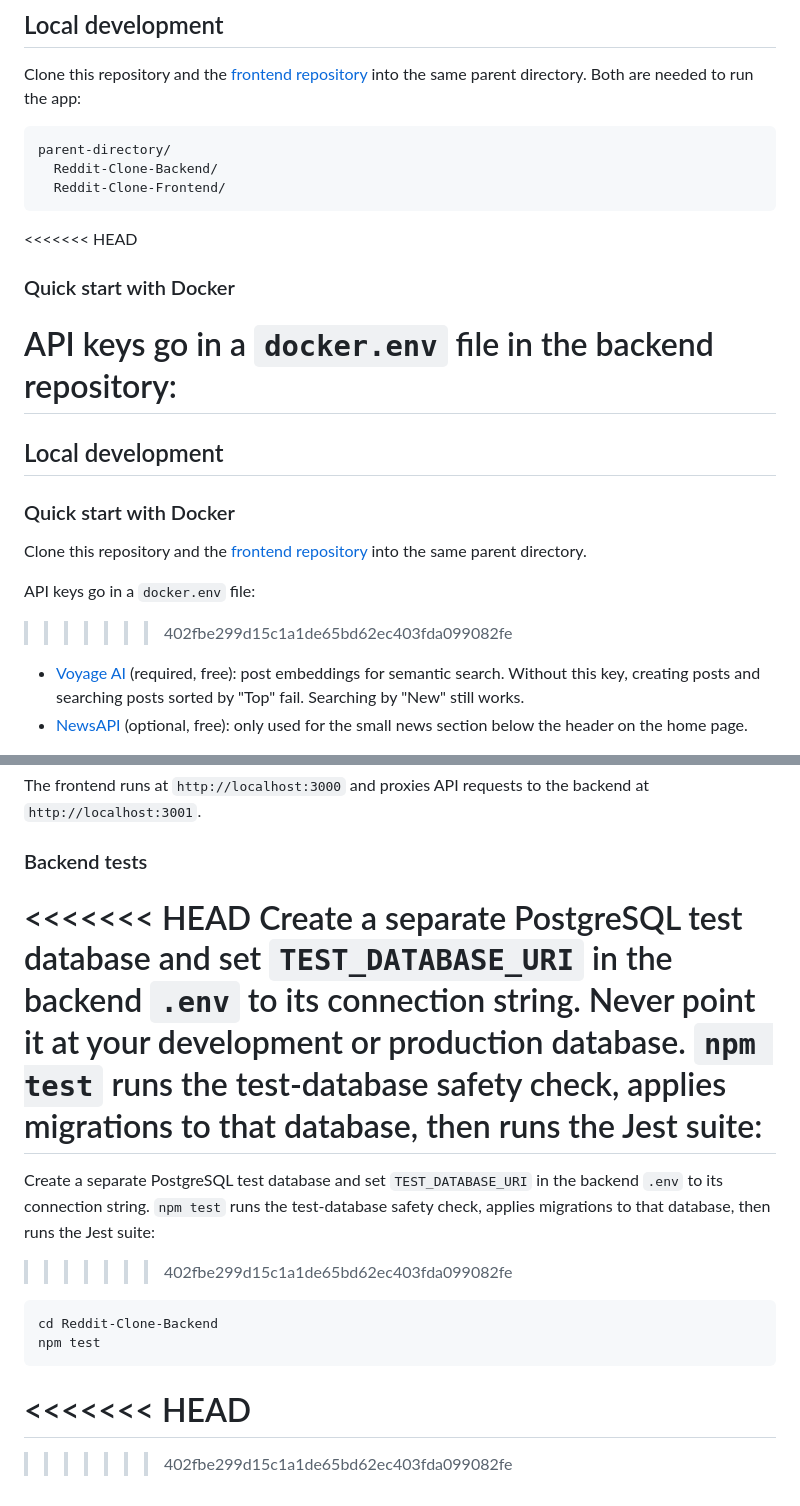
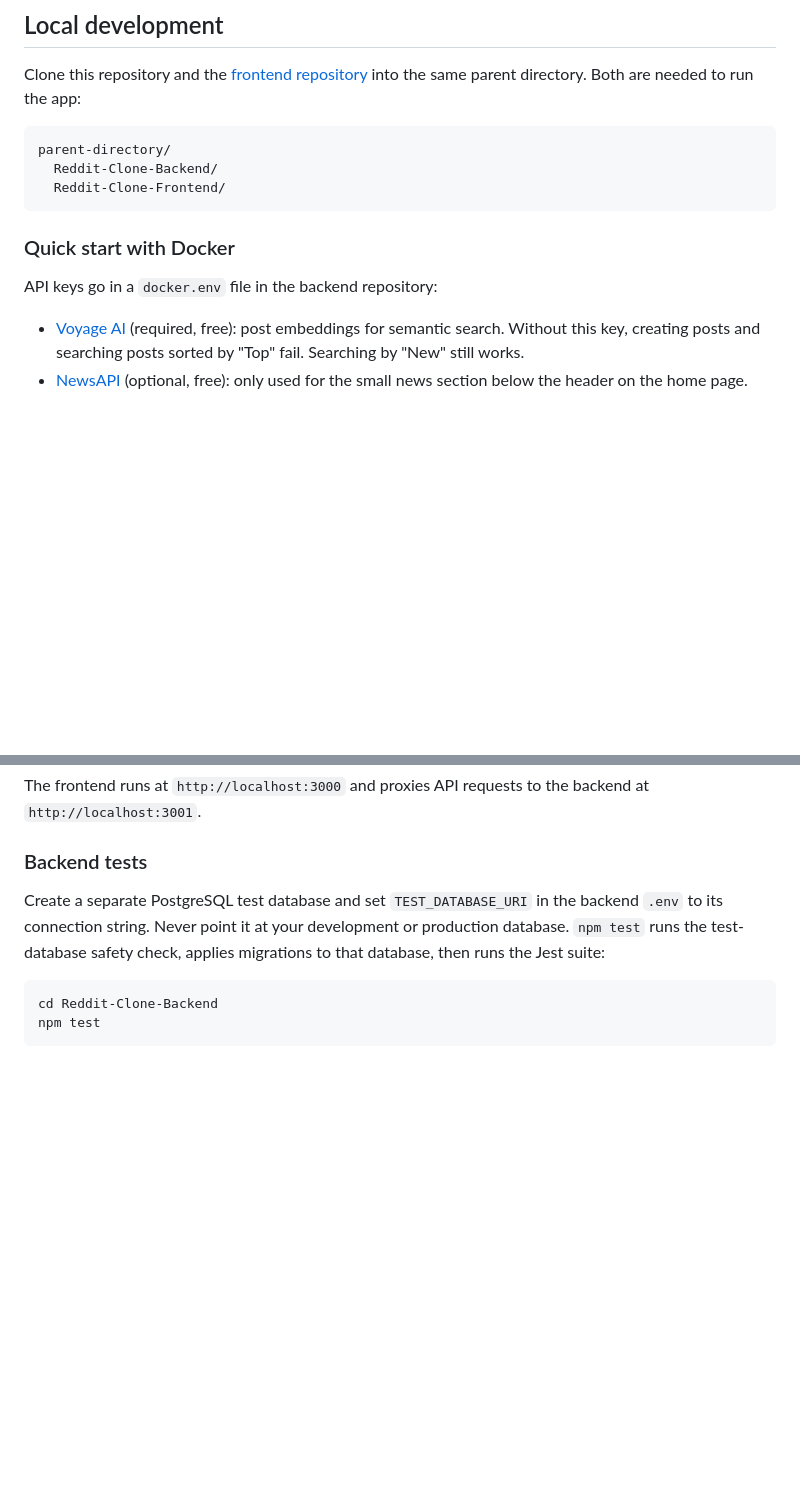
Before and after one commit to Anpes99/Reddit-Clone-Backend, a Markdown page: README.md, 2 parts joined by grey strips. Rendered like a GitHub page; blank space fills up the shorter version.

````diff
--- a/README.md
+++ b/README.md
@@ -343,36 +335,9 @@ parent-directory/
   Reddit-Clone-Frontend/
 ```
 
-<<<<<<< HEAD
 ### Quick start with Docker
 
 API keys go in a `docker.env` file in the backend repository:
-=======
-
-
-
-
-
-
-
-
-
-
-
-
-
-
-
-
-
-## Local development
-
-### Quick start with Docker
-
-Clone this repository and the [frontend repository](https://github.com/Anpes99/Reddit-Clone-Frontend) into the same parent directory.
-
-API keys go in a `docker.env` file:
->>>>>>> 402fbe299d15c1a1de65bd62ec403fda099082fe
 
 - [Voyage AI](https://www.voyageai.com/) (required, free): post embeddings for semantic search. Without this key, creating posts and searching posts sorted by "Top" fail. Searching by "New" still works.
 - [NewsAPI](https://newsapi.org/) (optional, free): only used for the small news section below the header on the home page.
@@ -440,42 +397,9 @@ The frontend runs at `http://localhost:3000` and proxies API requests to the bac
 
 ### Backend tests
 
-<<<<<<< HEAD
 Create a separate PostgreSQL test database and set `TEST_DATABASE_URI` in the backend `.env` to its connection string. Never point it at your development or production database. `npm test` runs the test-database safety check, applies migrations to that database, then runs the Jest suite:
-=======
-Create a separate PostgreSQL test database and set `TEST_DATABASE_URI` in the backend `.env` to its connection string. `npm test` runs the test-database safety check, applies migrations to that database, then runs the Jest suite:
->>>>>>> 402fbe299d15c1a1de65bd62ec403fda099082fe
 
 ```bash
 cd Reddit-Clone-Backend
 npm test
 ```
-<<<<<<< HEAD
-=======
-
-
-
-
-
-
-
-
-
-
-
-
-
-
-
-
-
-
-
-
-
-
-
-
-
-
->>>>>>> 402fbe299d15c1a1de65bd62ec403fda099082fe
````
Also changed, not shown: other parts of README.md (+0 -16 lines).
